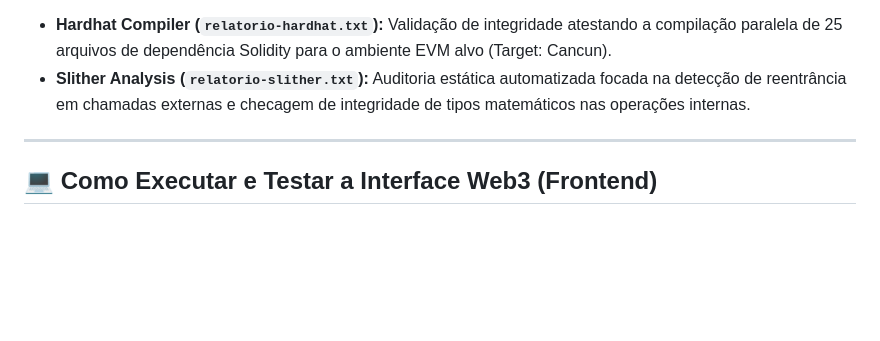
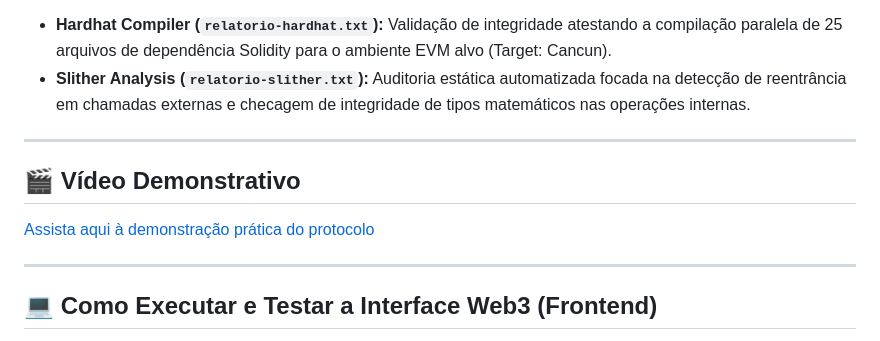
Before and after one commit to GiseleVigato/protocolo-incentivo-conhecimento, a Markdown page: README.md, the part around the change. Rendered like a GitHub page; blank space fills up the shorter version.

```diff
--- a/README.md
+++ b/README.md
@@ -48,6 +48,11 @@ Buscando resguardar o protocolo contra falhas de estouro de pilha ou falhas de l
 
 ---
 
+## 🎬 Vídeo Demonstrativo
+[Assista aqui à demonstração prática do protocolo](https://youtu.be/iJ_DSKsjCJY)
+
+---
+
 ## 💻 Como Executar e Testar a Interface Web3 (Frontend)
 
 O painel do aluno e da reitoria foi desenvolvido utilizando HTML e JavaScript nativos, alimentados assincronamente pela biblioteca **Ethers.js (v6)** para comunicação direta com carteiras de extensão baseadas em navegadores.
```
